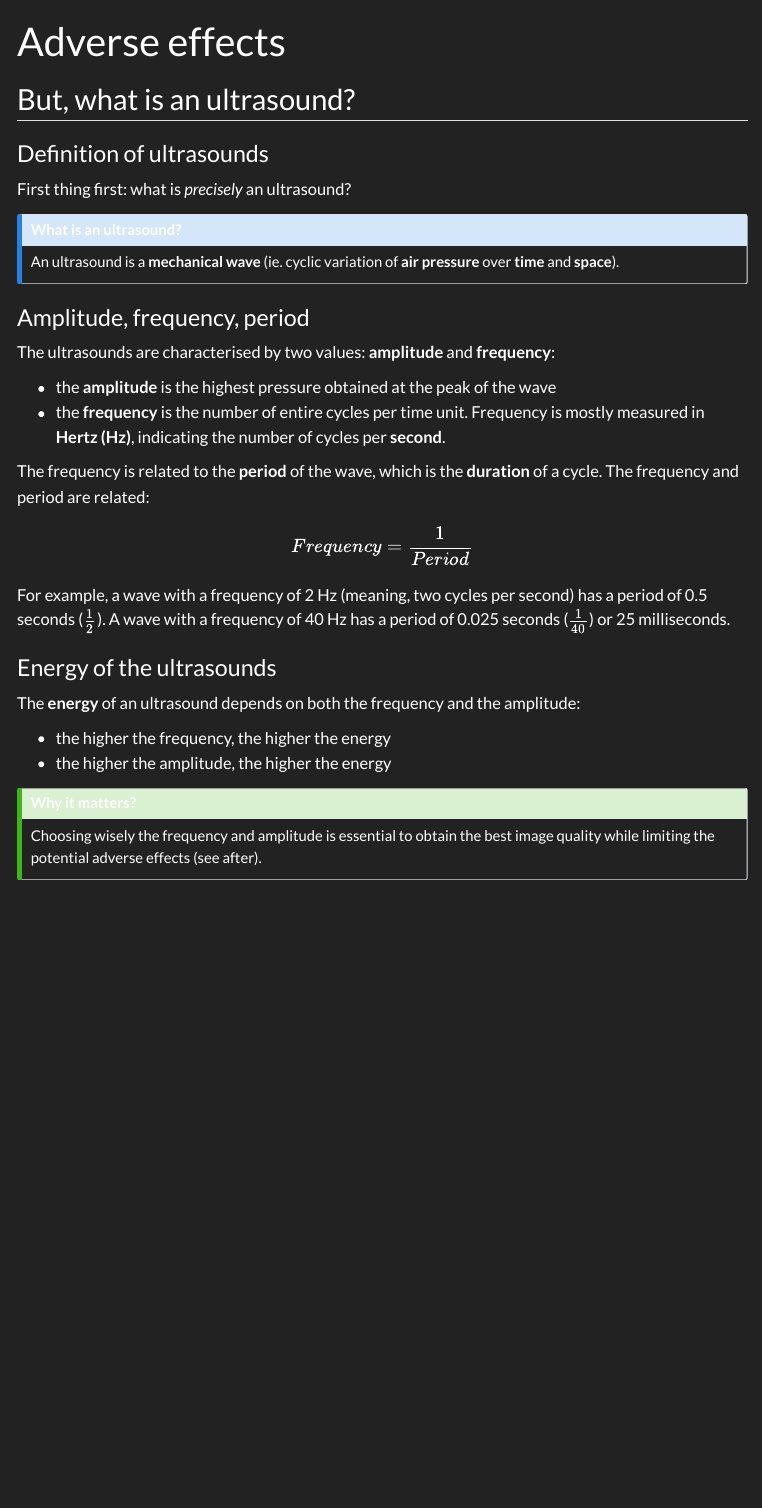
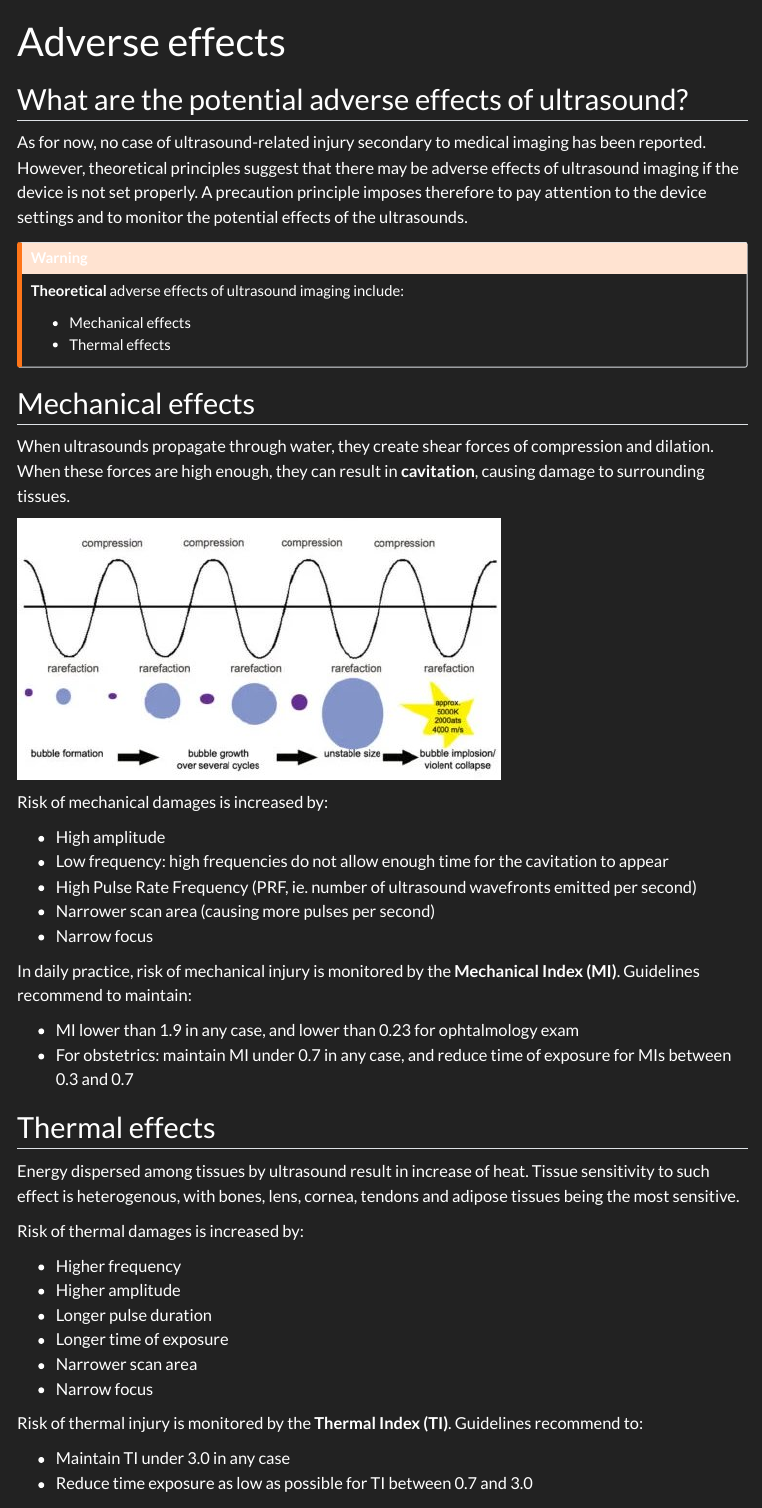
Before and after one commit to pierre-catoire/openembook, a Quarto document (us-adverse-effects.qmd): the page in a window 1100 px wide, from its top. Rendered offline with R 4.5, knitr and Pandoc in place of Quarto, with nearby package versions; menus at the side of the page are left out.

Commit message:
Update adverse effects

```diff
--- a/us-adverse-effects.qmd
+++ b/us-adverse-effects.qmd
@@ -2,42 +2,50 @@
 title: "Adverse effects"
 ---
 
-## But, what is an ultrasound?
+## What are the potential adverse effects of ultrasound?
 
-### Definition of ultrasounds
+As for now, no case of ultrasound-related injury secondary to medical imaging has been reported. However, theoretical principles suggest that there may be adverse effects of ultrasound imaging if the device is not set properly. A precaution principle imposes therefore to pay attention to the device settings and to monitor the potential effects of the ultrasounds.
 
-First thing first: what is *precisely* an ultrasound?
+::: callout-warning
+**Theoretical** adverse effects of ultrasound imaging include:
 
-::: {.callout-note collapse="true"}
-## What is an ultrasound?
-
-An ultrasound is a **mechanical wave** (ie. cyclic variation of **air pressure** over **time** and **space**).
+-   Mechanical effects
+-   Thermal effects
 :::
 
-### Amplitude, frequency, period
+## Mechanical effects
 
-The ultrasounds are characterised by two values: **amplitude** and **frequency**:
+When ultrasounds propagate through water, they create shear forces of compression and dilation. When these forces are high enough, they can result in **cavitation**, causing damage to surrounding tissues.
 
--   the **amplitude** is the highest pressure obtained at the peak of the wave
--   the **frequency** is the number of entire cycles per time unit. Frequency is mostly measured in **Hertz (Hz)**, indicating the number of cycles per **second**.
+![](assets/us-cavitation.jpg){fig-align="center"}
 
-The frequency is related to the **period** of the wave, which is the **duration** of a cycle. The frequency and period are related:
+Risk of mechanical damages is increased by:
 
-$$
-Frequency = \frac{1}{Period}
-$$
+-   High amplitude
+-   Low frequency: high frequencies do not allow enough time for the cavitation to appear
+-   High Pulse Rate Frequency (PRF, ie. number of ultrasound wavefronts emitted per second)
+-   Narrower scan area (causing more pulses per second)
+-   Narrow focus
 
-For example, a wave with a frequency of 2 Hz (meaning, two cycles per second) has a period of 0.5 seconds ($\frac{1}{2}$). A wave with a frequency of 40 Hz has a period of 0.025 seconds ($\frac{1}{40}$) or 25 milliseconds.
+In daily practice, risk of mechanical injury is monitored by the **Mechanical Index (MI)**. Guidelines recommend to maintain:
 
-### Energy of the ultrasounds
+-   MI lower than 1.9 in any case, and lower than 0.23 for ophtalmology exam
+-   For obstetrics: maintain MI under 0.7 in any case, and reduce time of exposure for MIs between 0.3 and 0.7
 
-The **energy** of an ultrasound depends on both the frequency and the amplitude:
+## Thermal effects
 
--   the higher the frequency, the higher the energy
--   the higher the amplitude, the higher the energy
+Energy dispersed among tissues by ultrasound result in increase of heat. Tissue sensitivity to such effect is heterogenous, with bones, lens, cornea, tendons and adipose tissues being the most sensitive.
 
-::: callout-tip
-## Why it matters?
+Risk of thermal damages is increased by:
 
-Choosing wisely the frequency and amplitude is essential to obtain the best image quality while limiting the potential adverse effects (see after).
-:::
+- Higher frequency
+- Higher amplitude
+- Longer pulse duration
+- Longer time of exposure
+- Narrower scan area
+- Narrow focus
+
+Risk of thermal injury is monitored by the **Thermal Index (TI)**. Guidelines recommend to:
+
+- Maintain TI under 3.0 in any case
+- Reduce time exposure as low as possible for TI between 0.7 and 3.0
```
Also changed, not shown: assets/us-cavitation.jpg (added), 8 other files.
